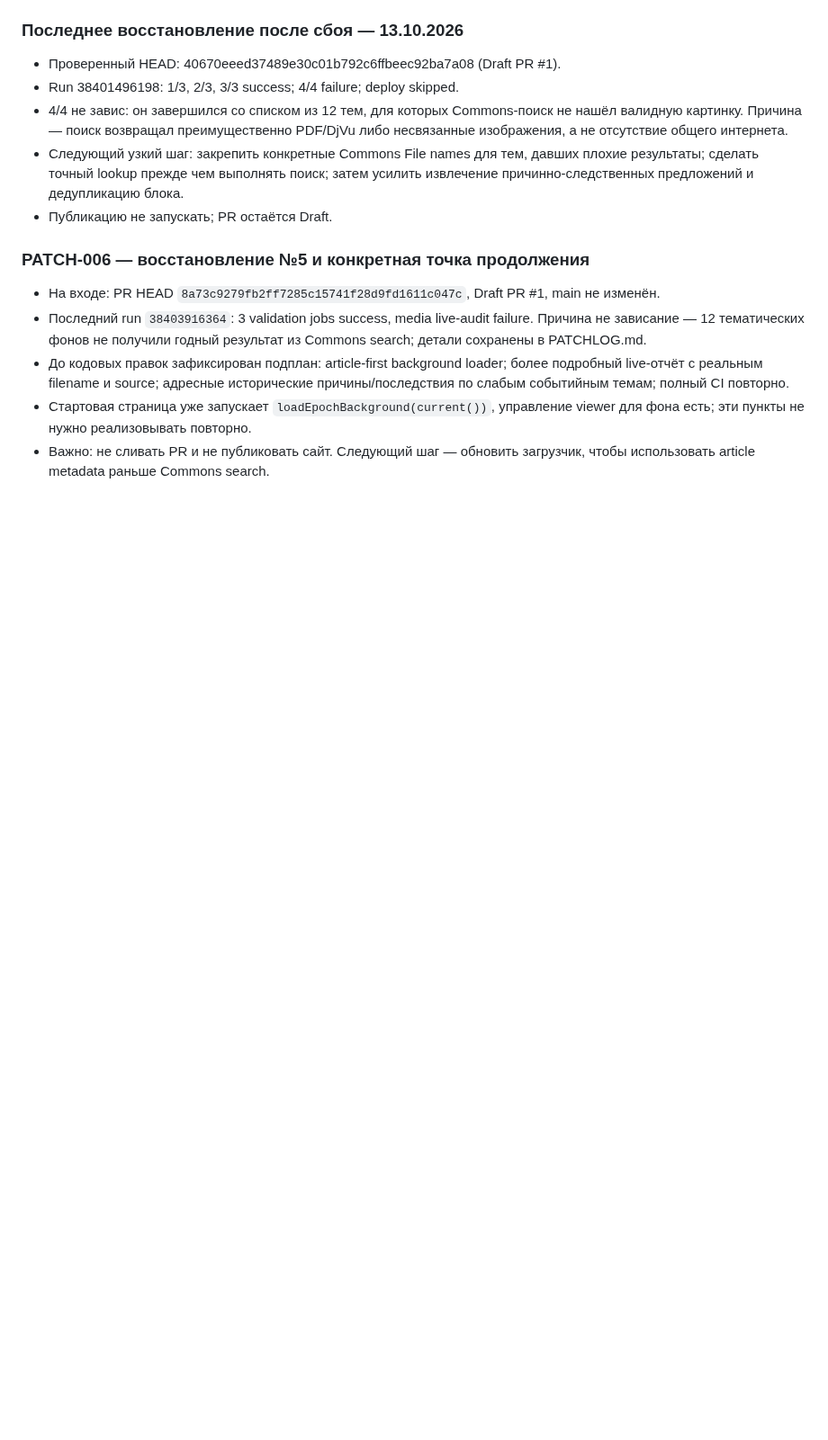
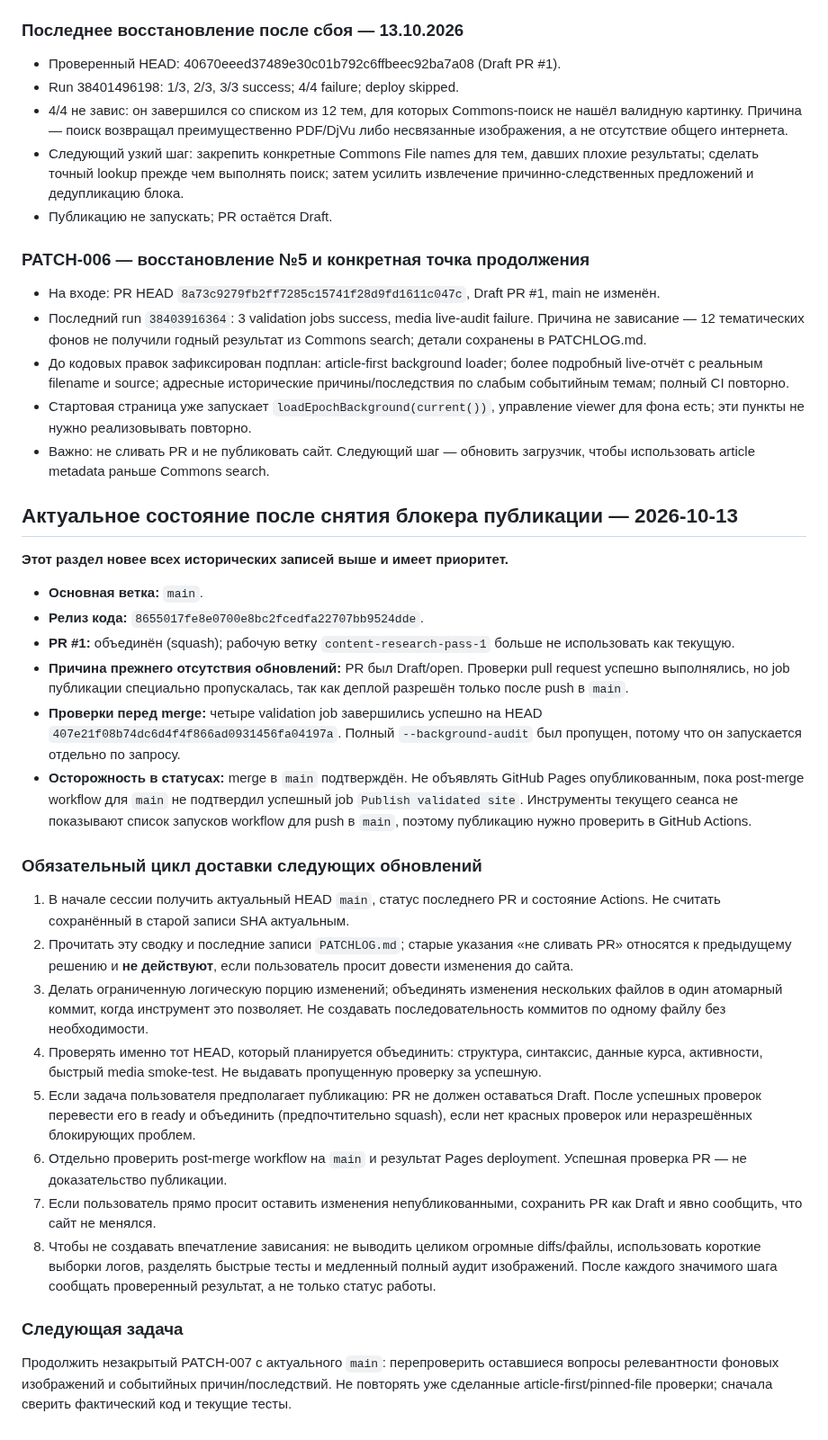
Before and after one commit to Jemerinos/duoistotiya, a Markdown page: PROJECT_STATE.md, the part around the change. Shown at 90% size. Drawn GitHub-style; blank space fills up the shorter version.

Commit message:
docs: record release blocker and reliable delivery protocol

```diff
--- a/PROJECT_STATE.md
+++ b/PROJECT_STATE.md
@@ -140,3 +140,30 @@
 - До кодовых правок зафиксирован подплан: article-first background loader; более подробный live-отчёт с реальным filename и source; адресные исторические причины/последствия по слабым событийным темам; полный CI повторно.
 - Стартовая страница уже запускает `loadEpochBackground(current())`, управление viewer для фона есть; эти пункты не нужно реализовывать повторно.
 - Важно: не сливать PR и не публиковать сайт. Следующий шаг — обновить загрузчик, чтобы использовать article metadata раньше Commons search.
+
+
+## Актуальное состояние после снятия блокера публикации — 2026-10-13
+
+**Этот раздел новее всех исторических записей выше и имеет приоритет.**
+
+- **Основная ветка:** `main`.
+- **Релиз кода:** `8655017fe8e0700e8bc2fcedfa22707bb9524dde`.
+- **PR #1:** объединён (squash); рабочую ветку `content-research-pass-1` больше не использовать как текущую.
+- **Причина прежнего отсутствия обновлений:** PR был Draft/open. Проверки pull request успешно выполнялись, но job публикации специально пропускалась, так как деплой разрешён только после push в `main`.
+- **Проверки перед merge:** четыре validation job завершились успешно на HEAD `407e21f08b74dc6d4f4f866ad0931456fa04197a`. Полный `--background-audit` был пропущен, потому что он запускается отдельно по запросу.
+- **Осторожность в статусах:** merge в `main` подтверждён. Не объявлять GitHub Pages опубликованным, пока post-merge workflow для `main` не подтвердил успешный job `Publish validated site`. Инструменты текущего сеанса не показывают список запусков workflow для push в `main`, поэтому публикацию нужно проверить в GitHub Actions.
+
+### Обязательный цикл доставки следующих обновлений
+
+1. В начале сессии получить актуальный HEAD `main`, статус последнего PR и состояние Actions. Не считать сохранённый в старой записи SHA актуальным.
+2. Прочитать эту сводку и последние записи `PATCHLOG.md`; старые указания «не сливать PR» относятся к предыдущему решению и **не действуют**, если пользователь просит довести изменения до сайта.
+3. Делать ограниченную логическую порцию изменений; объединять изменения нескольких файлов в один атомарный коммит, когда инструмент это позволяет. Не создавать последовательность коммитов по одному файлу без необходимости.
+4. Проверять именно тот HEAD, который планируется объединить: структура, синтаксис, данные курса, активности, быстрый media smoke-test. Не выдавать пропущенную проверку за успешную.
+5. Если задача пользователя предполагает публикацию: PR не должен оставаться Draft. После успешных проверок перевести его в ready и объединить (предпочтительно squash), если нет красных проверок или неразрешённых блокирующих проблем.
+6. Отдельно проверить post-merge workflow на `main` и результат Pages deployment. Успешная проверка PR — не доказательство публикации.
+7. Если пользователь прямо просит оставить изменения непубликованными, сохранить PR как Draft и явно сообщить, что сайт не менялся.
+8. Чтобы не создавать впечатление зависания: не выводить целиком огромные diffs/файлы, использовать короткие выборки логов, разделять быстрые тесты и медленный полный аудит изображений. После каждого значимого шага сообщать проверенный результат, а не только статус работы.
+
+### Следующая задача
+
+Продолжить незакрытый PATCH-007 с актуального `main`: перепроверить оставшиеся вопросы релевантности фоновых изображений и событийных причин/последствий. Не повторять уже сделанные article-first/pinned-file проверки; сначала сверить фактический код и текущие тесты.
```
